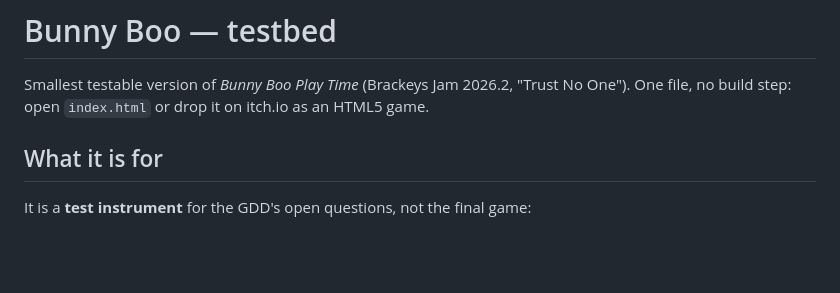
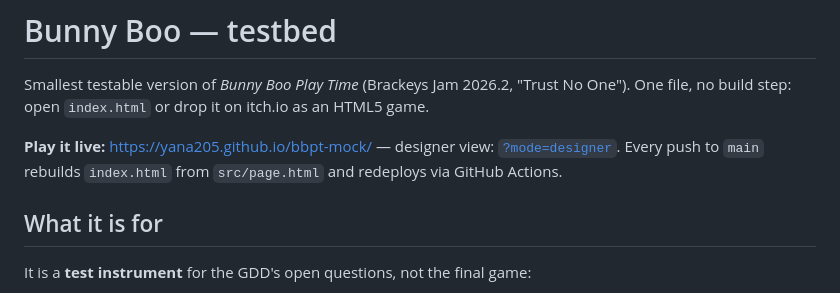
Before and after one commit to Yana205/bbpt-mock, a Markdown page: README.md, the part around the change. Drawn GitHub-style; blank space fills up the shorter version.

Commit message:
README: live GitHub Pages link
Co-Authored-By: Claude Fable 5 <noreply@anthropic.com>

```diff
--- a/README.md
+++ b/README.md
@@ -2,6 +2,9 @@
 
 Smallest testable version of *Bunny Boo Play Time* (Brackeys Jam 2026.2, "Trust No One").
 One file, no build step: open `index.html` or drop it on itch.io as an HTML5 game.
+
+**Play it live:** <https://yana205.github.io/bbpt-mock/> — designer view: [`?mode=designer`](https://yana205.github.io/bbpt-mock/?mode=designer).
+Every push to `main` rebuilds `index.html` from `src/page.html` and redeploys via GitHub Actions.
 
 ## What it is for
 It is a **test instrument** for the GDD's open questions, not the final game:
```
